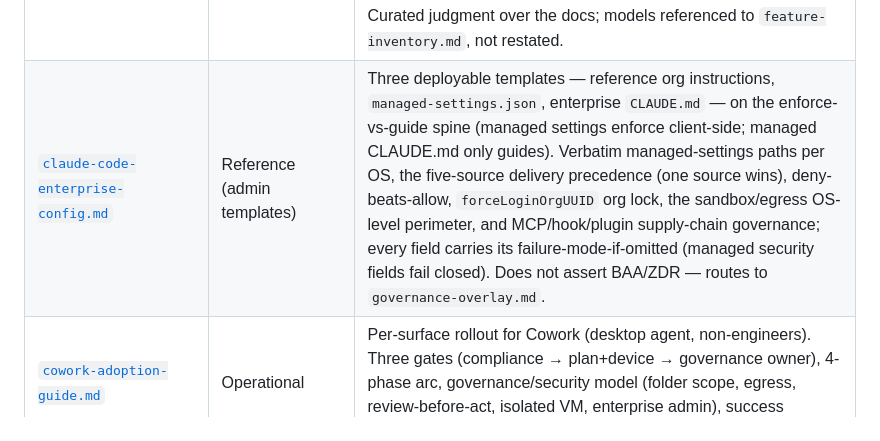
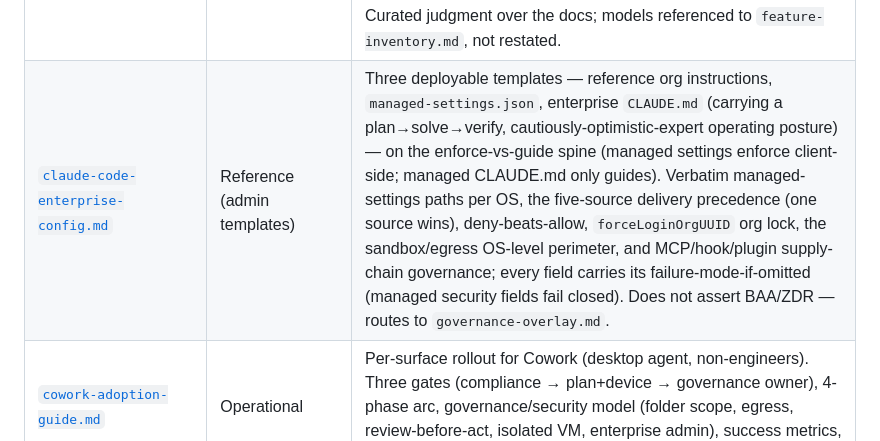
Before and after one commit to gmanch94/claude-platform-playbook, a Markdown page: README.md, the part around the change. Rendered like a GitHub page.

```diff
--- a/README.md
+++ b/README.md
@@ -119,7 +119,7 @@ Different roles enter at different layers. CIOs/CTOs read Strategy first. Archit
 | [`claude-enterprise-architecture.html`](artifacts/claude-enterprise-architecture.html) | Reference (feature-surface map) | The full Claude Enterprise feature surface in one layered view — access & identity → human surfaces → developer surfaces → capabilities → models → deployment paths, with a cross-cutting governance spine. Every box is status-tagged (GA / beta / preview), grounded in `feature-inventory.md`, and routes to the decision artifact for that choice; hover any box for a one-line blurb. Structured layered style (deviates from the hand-drawn house style by design — a ~45-feature catalog needs it). |
 | [`claude-code-adoption-guide.md`](artifacts/claude-code-adoption-guide.md) | Operational | Engineering-team rollout for Claude Code (CLI). Pilot selection, hooks, skills, settings, MCP, security model, measurement. |
 | [`claude-code-101.md`](artifacts/claude-code-101.md) | Operational (practitioner) | Field guide for the engineer who just installed Claude Code. The daily edit-verify loop, the 6 permission modes, model aliases (incl. `opusplan`), CLAUDE.md craft (imports don't save context; it guides, doesn't enforce), context management, subagents, headless/CI, worktrees — each with its gotcha and when-to-use. Curated judgment over the docs; models referenced to `feature-inventory.md`, not restated. |
-| [`claude-code-enterprise-config.md`](artifacts/claude-code-enterprise-config.md) | Reference (admin templates) | Three deployable templates — reference org instructions, `managed-settings.json`, enterprise `CLAUDE.md` — on the enforce-vs-guide spine (managed settings enforce client-side; managed CLAUDE.md only guides). Verbatim managed-settings paths per OS, the five-source delivery precedence (one source wins), deny-beats-allow, `forceLoginOrgUUID` org lock, the sandbox/egress OS-level perimeter, and MCP/hook/plugin supply-chain governance; every field carries its failure-mode-if-omitted (managed security fields fail closed). Does not assert BAA/ZDR — routes to `governance-overlay.md`. |
+| [`claude-code-enterprise-config.md`](artifacts/claude-code-enterprise-config.md) | Reference (admin templates) | Three deployable templates — reference org instructions, `managed-settings.json`, enterprise `CLAUDE.md` (carrying a plan→solve→verify, cautiously-optimistic-expert operating posture) — on the enforce-vs-guide spine (managed settings enforce client-side; managed CLAUDE.md only guides). Verbatim managed-settings paths per OS, the five-source delivery precedence (one source wins), deny-beats-allow, `forceLoginOrgUUID` org lock, the sandbox/egress OS-level perimeter, and MCP/hook/plugin supply-chain governance; every field carries its failure-mode-if-omitted (managed security fields fail closed). Does not assert BAA/ZDR — routes to `governance-overlay.md`. |
 | [`cowork-adoption-guide.md`](artifacts/cowork-adoption-guide.md) | Operational | Per-surface rollout for Cowork (desktop agent, non-engineers). Three gates (compliance → plan+device → governance owner), 4-phase arc, governance/security model (folder scope, egress, review-before-act, isolated VM, enterprise admin), success metrics, 7 failure modes. Cowork is BAA-excluded — no PHI. |
 | [`workforce-change-guide.md`](artifacts/workforce-change-guide.md) | Operational (people) | The CHRO/people side: role-impact map, augmentation-vs-replacement narrative + comms, tiered reskilling, and the bright line between measuring productivity and surveilling staff. Plus the works-council consultation gate. |
 | [`user-mindset-cheatsheet.md`](artifacts/user-mindset-cheatsheet.md) | Operational (end-user handout) | One-page mindset cheatsheet for the person *using* Claude. Seven before→after shifts (direct-and-check, describe the outcome, iterate, bring context, decompose, verify, reach-first), each with its over-correction; daily task patterns by surface; an always-verify list; the data boundary; a first-week habit. The practitioner-tier handout `workforce-change-guide.md` names but didn't supply. |
```
Also changed, not shown: CLAUDE.md (+1 -1 lines), artifacts/claude-code-enterprise-config.md (+29 -4 lines).
